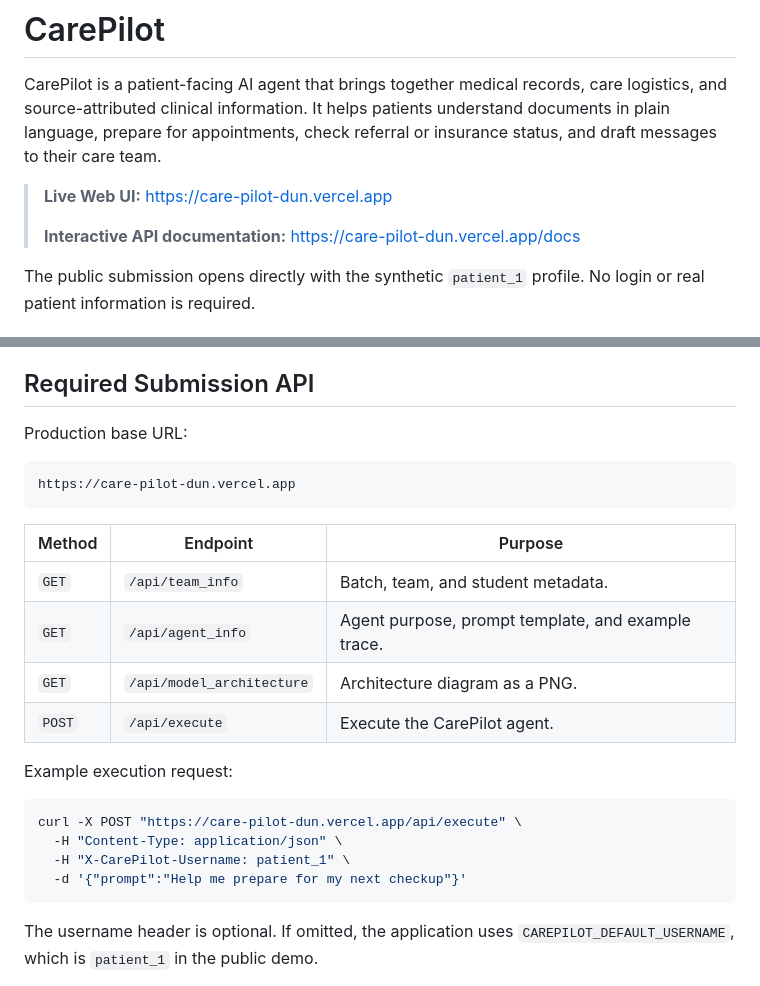
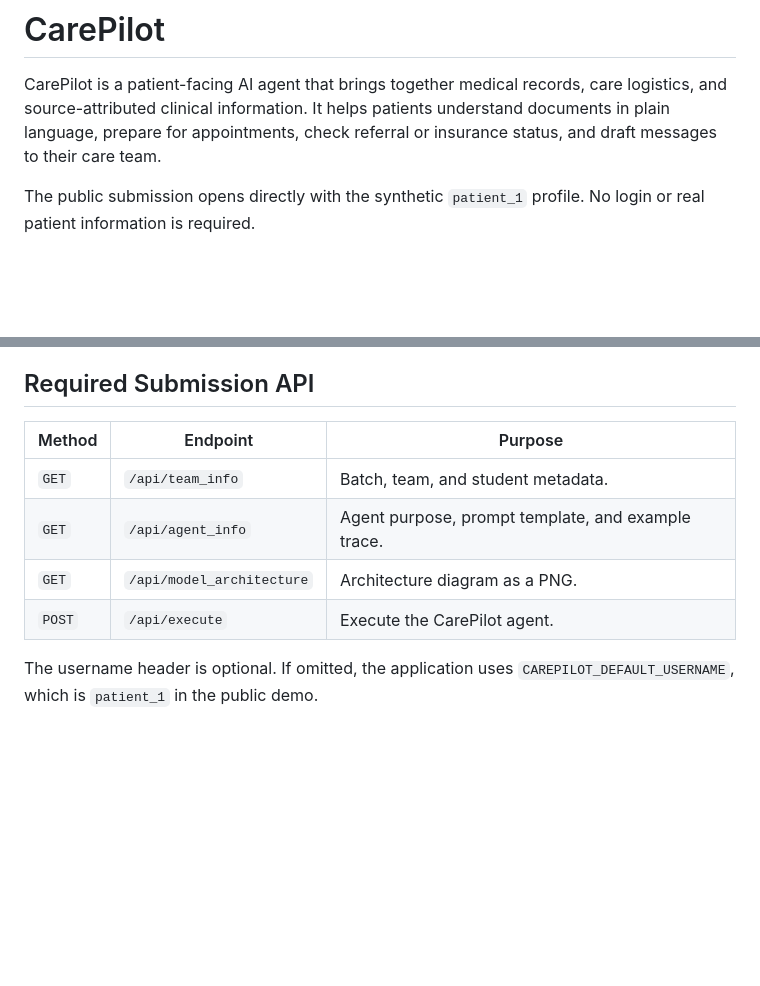
Before and after one commit to LizMelamed/CarePilot, a Markdown page: README.md, 2 parts joined by grey strips. Drawn GitHub-style; blank space fills up the shorter version.

Commit message:
Update README to remove unnecessary details
Removed example execution request and production base URL from README.

````diff
--- a/README.md
+++ b/README.md
@@ -1,10 +1,6 @@
 # CarePilot
 
 CarePilot is a patient-facing AI agent that brings together medical records, care logistics, and source-attributed clinical information. It helps patients understand documents in plain language, prepare for appointments, check referral or insurance status, and draft messages to their care team.
-
-> **Live Web UI:** [https://care-pilot-dun.vercel.app](https://care-pilot-dun.vercel.app)
->
-> **Interactive API documentation:** [https://care-pilot-dun.vercel.app/docs](https://care-pilot-dun.vercel.app/docs)
 
 The public submission opens directly with the synthetic `patient_1` profile. No login or real patient information is required.
 
@@ -71,11 +67,6 @@ The orchestration tiers avoid unnecessary model calls:
 
 ## Required Submission API
 
-Production base URL:
-
-```text
-https://care-pilot-dun.vercel.app
-```
 
 | Method | Endpoint | Purpose |
 | --- | --- | --- |
@@ -84,14 +75,7 @@ https://care-pilot-dun.vercel.app
 | `GET` | `/api/model_architecture` | Architecture diagram as a PNG. |
 | `POST` | `/api/execute` | Execute the CarePilot agent. |
 
-Example execution request:
 
-```bash
-curl -X POST "https://care-pilot-dun.vercel.app/api/execute" \
-  -H "Content-Type: application/json" \
-  -H "X-CarePilot-Username: patient_1" \
-  -d '{"prompt":"Help me prepare for my next checkup"}'
-```
 
 The username header is optional. If omitted, the application uses `CAREPILOT_DEFAULT_USERNAME`, which is `patient_1` in the public demo.
 
````
